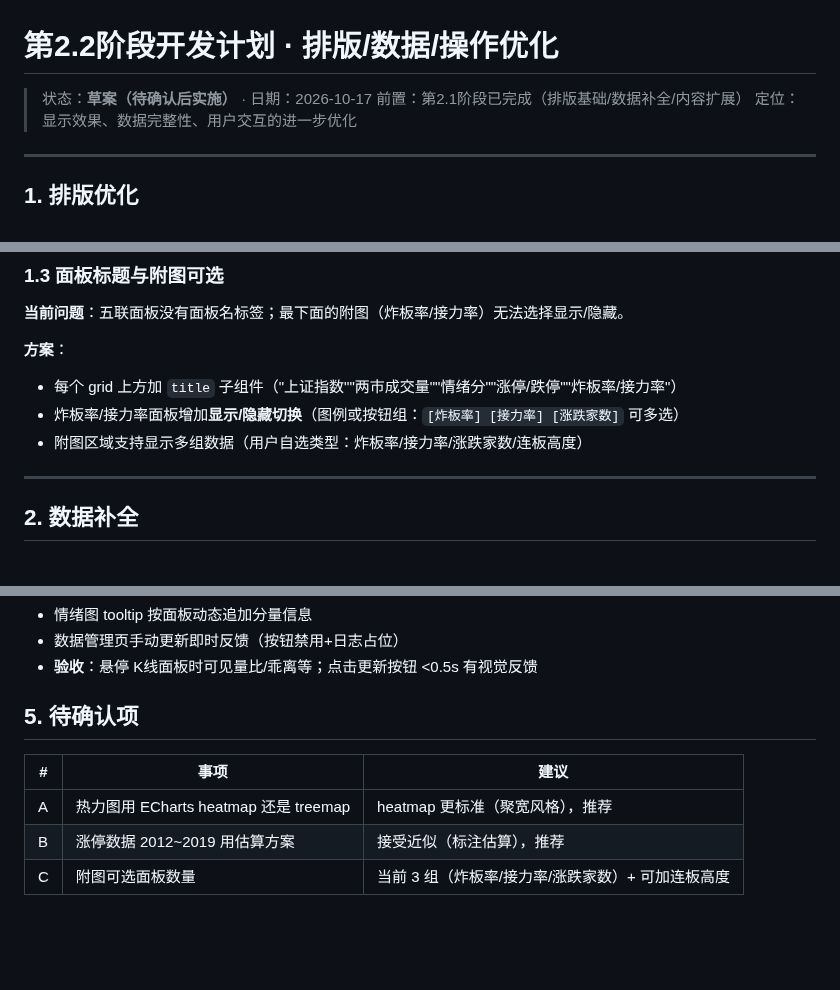
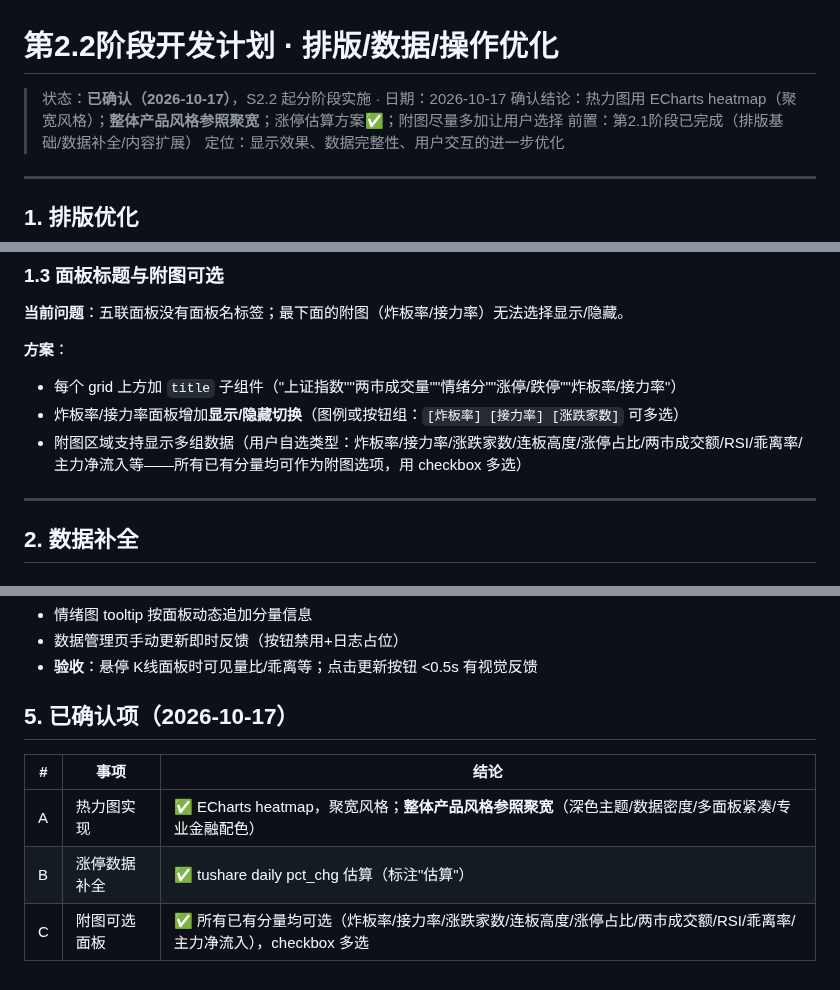
Before and after one commit to zhongbinling/stock_analyze, a Markdown page: docs/开发计划-第2.2阶段-排版数据操作优化.md, 3 parts joined by grey strips. Drawn GitHub-style; blank space fills up the shorter version.

Commit message:
docs: 第2.2阶段计划确认(聚宽风格/估算方案/附图全量可选)
Co-Authored-By: Claude Opus 5 (1M context) <noreply@anthropic.com>

```diff
--- a/docs/开发计划-第2.2阶段-排版数据操作优化.md
+++ b/docs/开发计划-第2.2阶段-排版数据操作优化.md
@@ -1,6 +1,7 @@
 # 第2.2阶段开发计划 · 排版/数据/操作优化
 
-> 状态：**草案（待确认后实施）** · 日期：2026-10-17
+> 状态：**已确认（2026-10-17）**，S2.2 起分阶段实施 · 日期：2026-10-17
+> 确认结论：热力图用 ECharts heatmap（聚宽风格）；**整体产品风格参照聚宽**；涨停估算方案✅；附图尽量多加让用户选择
 > 前置：第2.1阶段已完成（排版基础/数据补全/内容扩展）
 > 定位：显示效果、数据完整性、用户交互的进一步优化
 
@@ -43,7 +44,7 @@
 **方案**：
 - 每个 grid 上方加 `title` 子组件（"上证指数""两市成交量""情绪分""涨停/跌停""炸板率/接力率"）
 - 炸板率/接力率面板增加**显示/隐藏切换**（图例或按钮组：`[炸板率] [接力率] [涨跌家数]` 可多选）
-- 附图区域支持显示多组数据（用户自选类型：炸板率/接力率/涨跌家数/连板高度）
+- 附图区域支持显示多组数据（用户自选类型：炸板率/接力率/涨跌家数/连板高度/涨停占比/两市成交额/RSI/乖离率/主力净流入等——所有已有分量均可作为附图选项，用 checkbox 多选）
 
 ---
 
@@ -125,10 +126,10 @@
 - 数据管理页手动更新即时反馈（按钮禁用+日志占位）
 - **验收**：悬停 K线面板时可见量比/乖离等；点击更新按钮 <0.5s 有视觉反馈
 
-## 5. 待确认项
+## 5. 已确认项（2026-10-17）
 
-| # | 事项 | 建议 |
+| # | 事项 | 结论 |
 |---|---|---|
-| A | 热力图用 ECharts heatmap 还是 treemap | heatmap 更标准（聚宽风格），推荐 |
-| B | 涨停数据 2012~2019 用估算方案 | 接受近似（标注估算），推荐 |
-| C | 附图可选面板数量 | 当前 3 组（炸板率/接力率/涨跌家数）+ 可加连板高度 |
+| A | 热力图实现 | ✅ ECharts heatmap，聚宽风格；**整体产品风格参照聚宽**（深色主题/数据密度/多面板紧凑/专业金融配色） |
+| B | 涨停数据补全 | ✅ tushare daily pct_chg 估算（标注"估算"） |
+| C | 附图可选面板 | ✅ 所有已有分量均可选（炸板率/接力率/涨跌家数/连板高度/涨停占比/两市成交额/RSI/乖离率/主力净流入），checkbox 多选 |
```
